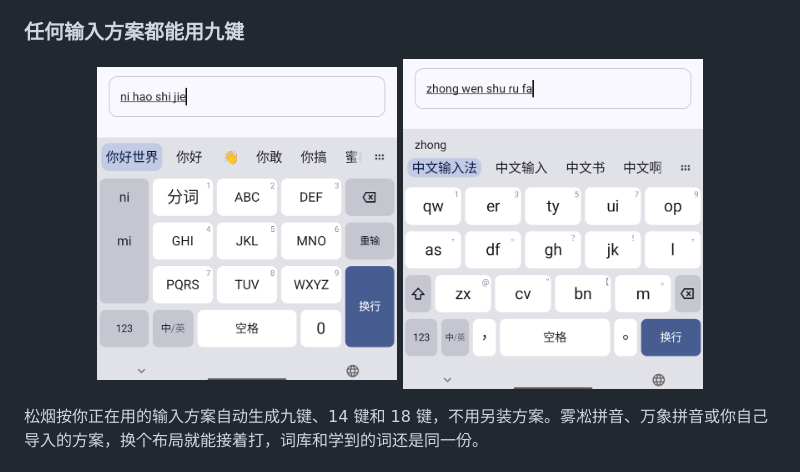
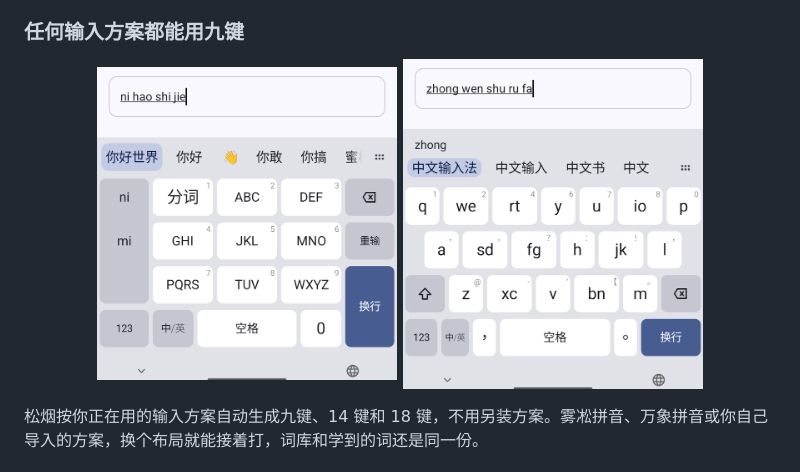
Before and after one commit to Suzukaa-a/songyan-android, a Markdown page: README.zh-CN.md, the part around the change. Rendered like a GitHub page; pictures changed too: .github/screenshots/keyboard-14.png (deleted), .github/screenshots/keyboard-18.png (added).

```diff
--- a/README.zh-CN.md
+++ b/README.zh-CN.md
@@ -33,7 +33,7 @@
 
 <p align="center">
   <img src=".github/screenshots/keyboard-9.png" width="300" alt="雾凇拼音在九键上输入你好世界">
-  <img src=".github/screenshots/keyboard-14.png" width="300" alt="雾凇拼音在 14 键上输入中文输入法">
+  <img src=".github/screenshots/keyboard-18.png" width="300" alt="雾凇拼音在 18 键上输入中文输入法">
 </p>
 
 松烟按你正在用的输入方案自动生成九键、14 键和 18 键，不用另装方案。雾凇拼音、万象拼音或你自己导入的方案，换个布局就能接着打，词库和学到的词还是同一份。
```
Also changed, not shown: README.md (+1 -1 lines).
